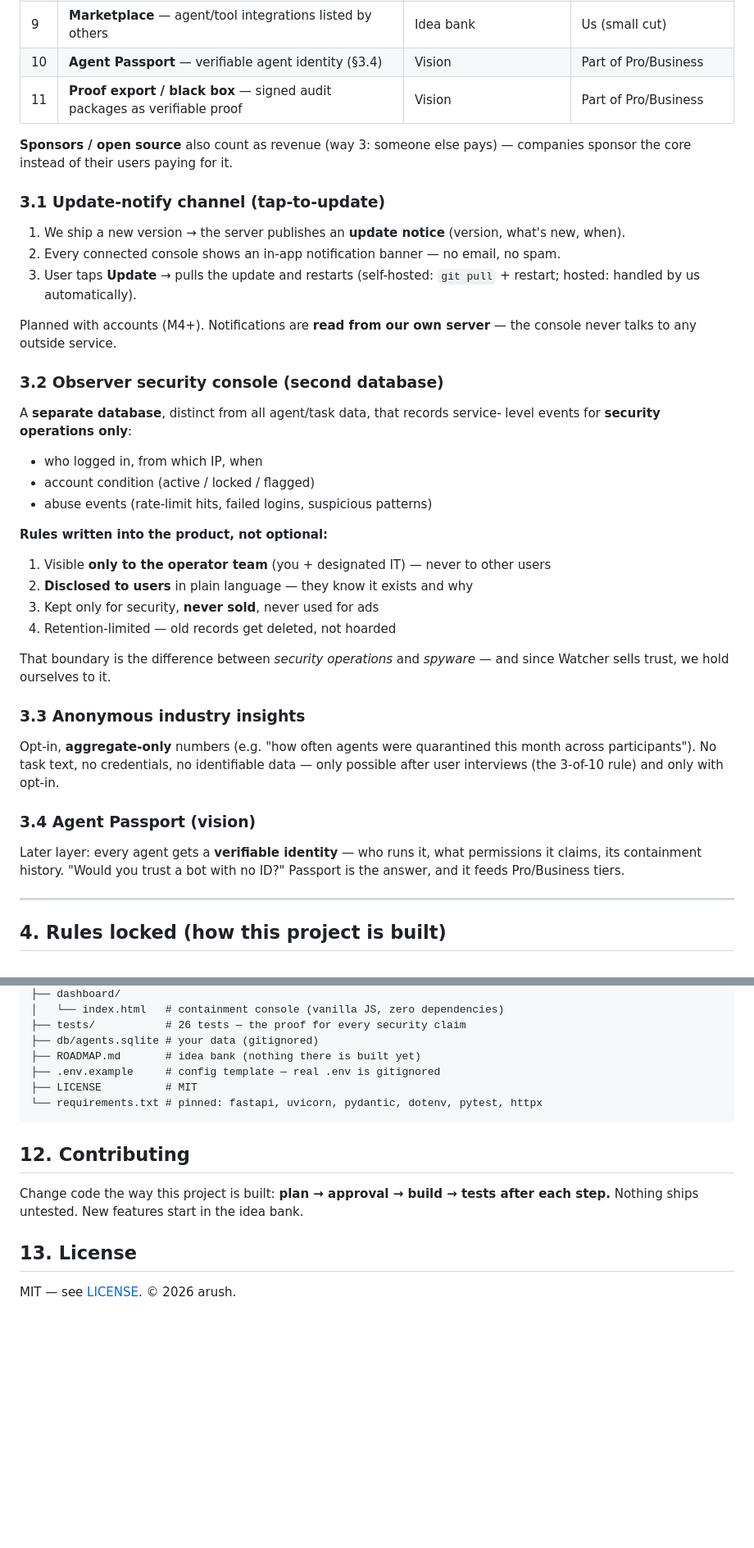
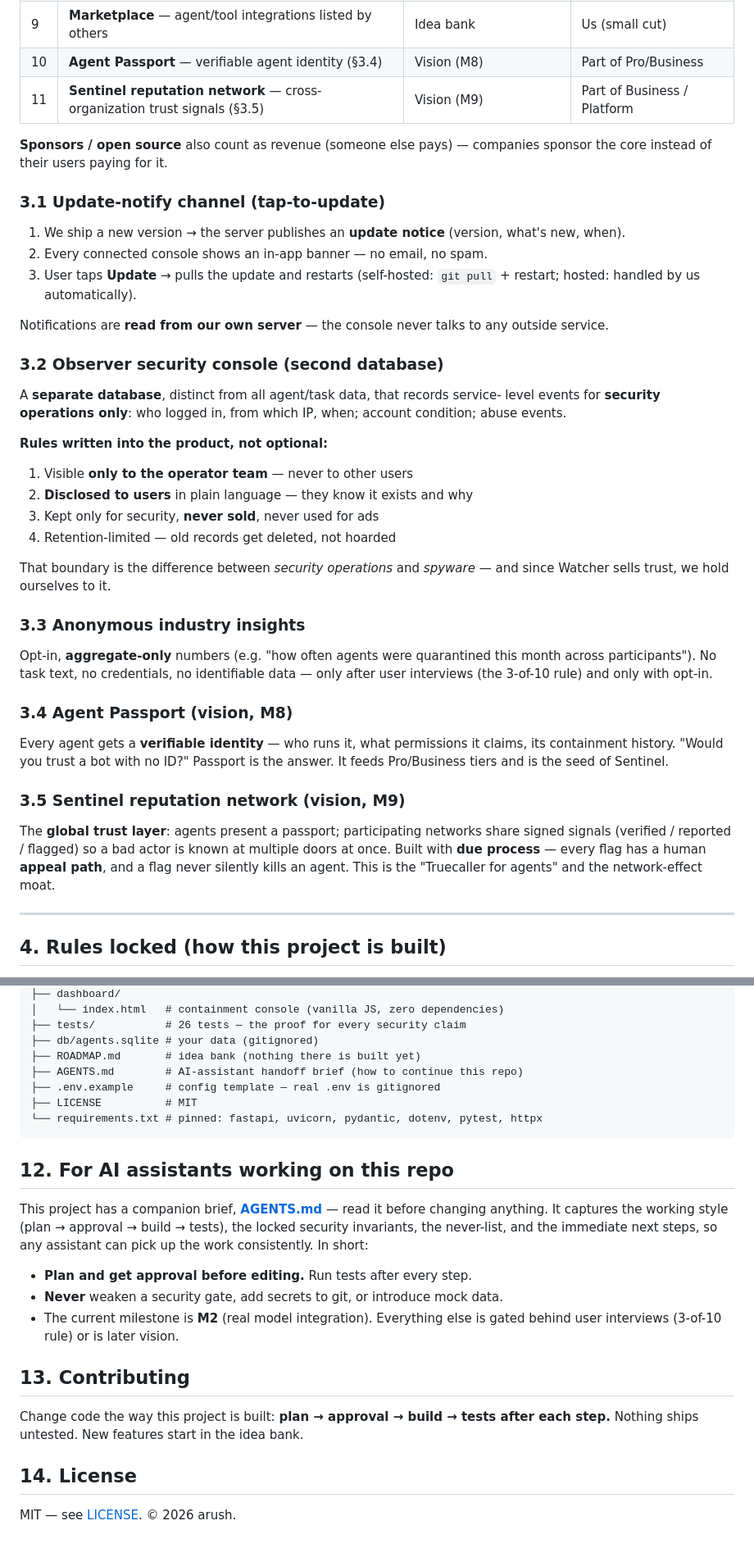
Before and after one commit to arushvantore/watcher-containment, a Markdown page: README.md, 2 parts joined by grey strips. Shown at 82% size. Rendered like a GitHub page; blank space fills up the shorter version.

````diff
--- a/README.md
+++ b/README.md
@@ -65,35 +80,32 @@ Every service we discussed, in one list. **Status is honest**: *works today* vs
 | 7 | **Observer security console** — operator-only view for our IT team (§3.2) | Planned (M4→M7) | Us (it secures *our* service) |
 | 8 | **Anonymous industry insights** — aggregate opt-in stats (§3.3) | Planned (M6+, after interviews) | Companies (aggregate only) |
 | 9 | **Marketplace** — agent/tool integrations listed by others | Idea bank | Us (small cut) |
-| 10 | **Agent Passport** — verifiable agent identity (§3.4) | Vision | Part of Pro/Business |
-| 11 | **Proof export / black box** — signed audit packages as verifiable proof | Vision | Part of Pro/Business |
+| 10 | **Agent Passport** — verifiable agent identity (§3.4) | Vision (M8) | Part of Pro/Business |
+| 11 | **Sentinel reputation network** — cross-organization trust signals (§3.5) | Vision (M9) | Part of Business / Platform |
 
-**Sponsors / open source** also count as revenue (way 3: someone else pays) —
+**Sponsors / open source** also count as revenue (someone else pays) —
 companies sponsor the core instead of their users paying for it.
 
 ### 3.1 Update-notify channel (tap-to-update)
 
 1. We ship a new version → the server publishes an **update notice** (version,
    what's new, when).
-2. Every connected console shows an in-app notification banner — no email, no spam.
+2. Every connected console shows an in-app banner — no email, no spam.
 3. User taps **Update** → pulls the update and restarts (self-hosted: `git pull` +
    restart; hosted: handled by us automatically).
 
-Planned with accounts (M4+). Notifications are **read from our own server** —
-the console never talks to any outside service.
+Notifications are **read from our own server** — the console never talks to any
+outside service.
 
 ### 3.2 Observer security console (second database)
 
 A **separate database**, distinct from all agent/task data, that records service-
-level events for **security operations only**:
-
-- who logged in, from which IP, when
-- account condition (active / locked / flagged)
-- abuse events (rate-limit hits, failed logins, suspicious patterns)
+level events for **security operations only**: who logged in, from which IP, when;
+account condition; abuse events.
 
 **Rules written into the product, not optional:**
 
-1. Visible **only to the operator team** (you + designated IT) — never to other users
+1. Visible **only to the operator team** — never to other users
 2. **Disclosed to users** in plain language — they know it exists and why
 3. Kept only for security, **never sold**, never used for ads
 4. Retention-limited — old records get deleted, not hoarded
@@ -105,13 +117,21 @@ and since Watcher sells trust, we hold ourselves to it.
 
 Opt-in, **aggregate-only** numbers (e.g. "how often agents were quarantined this
 month across participants"). No task text, no credentials, no identifiable data —
-only possible after user interviews (the 3-of-10 rule) and only with opt-in.
+only after user interviews (the 3-of-10 rule) and only with opt-in.
 
-### 3.4 Agent Passport (vision)
+### 3.4 Agent Passport (vision, M8)
 
-Later layer: every agent gets a **verifiable identity** — who runs it, what
-permissions it claims, its containment history. "Would you trust a bot with no
-ID?" Passport is the answer, and it feeds Pro/Business tiers.
+Every agent gets a **verifiable identity** — who runs it, what permissions it
+claims, its containment history. "Would you trust a bot with no ID?" Passport is
+the answer. It feeds Pro/Business tiers and is the seed of Sentinel.
+
+### 3.5 Sentinel reputation network (vision, M9)
+
+The **global trust layer**: agents present a passport; participating networks
+share signed signals (verified / reported / flagged) so a bad actor is known at
+multiple doors at once. Built with **due process** — every flag has a human
+**appeal path**, and a flag never silently kills an agent. This is the
+"Truecaller for agents" and the network-effect moat.
 
 ---
 
@@ -246,16 +271,29 @@ agent-platform/
 ├── tests/           # 26 tests — the proof for every security claim
 ├── db/agents.sqlite # your data (gitignored)
 ├── ROADMAP.md       # idea bank (nothing there is built yet)
+├── AGENTS.md        # AI-assistant handoff brief (how to continue this repo)
 ├── .env.example     # config template — real .env is gitignored
 ├── LICENSE          # MIT
 └── requirements.txt # pinned: fastapi, uvicorn, pydantic, dotenv, pytest, httpx
 ```
 
-## 12. Contributing
+## 12. For AI assistants working on this repo
+
+This project has a companion brief, **[AGENTS.md](AGENTS.md)** — read it before
+changing anything. It captures the working style (plan → approval → build →
+tests), the locked security invariants, the never-list, and the immediate next
+steps, so any assistant can pick up the work consistently. In short:
+
+- **Plan and get approval before editing.** Run tests after every step.
+- **Never** weaken a security gate, add secrets to git, or introduce mock data.
+- The current milestone is **M2** (real model integration). Everything else is
+  gated behind user interviews (3-of-10 rule) or is later vision.
+
+## 13. Contributing
 
 Change code the way this project is built: **plan → approval → build → tests
 after each step.** Nothing ships untested. New features start in the idea bank.
 
-## 13. License
+## 14. License
 
 MIT — see [LICENSE](LICENSE). © 2026 arush.
````
Also changed, not shown: other parts of README.md (+46 -26 lines), AGENTS.md (added, +126 -0 lines).
